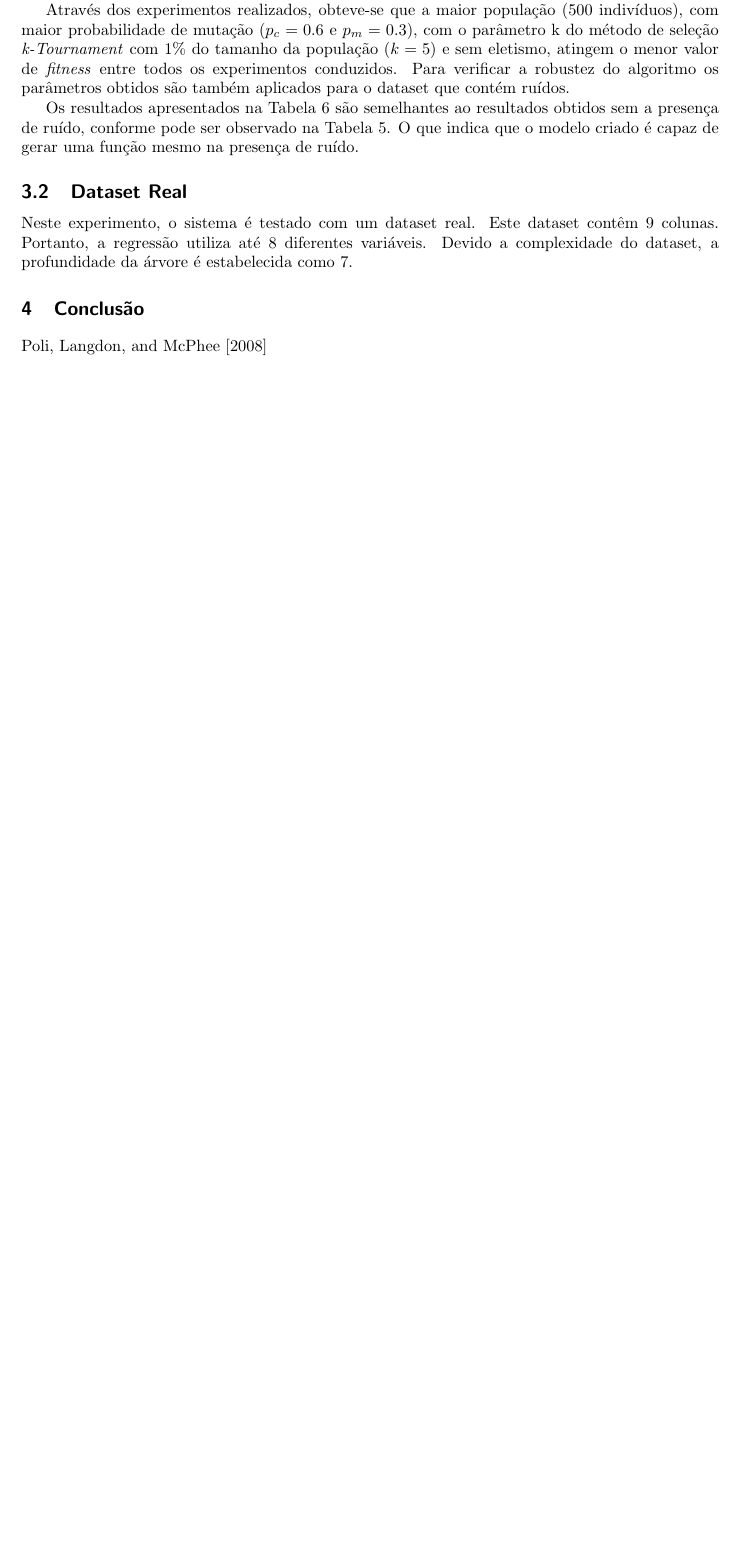
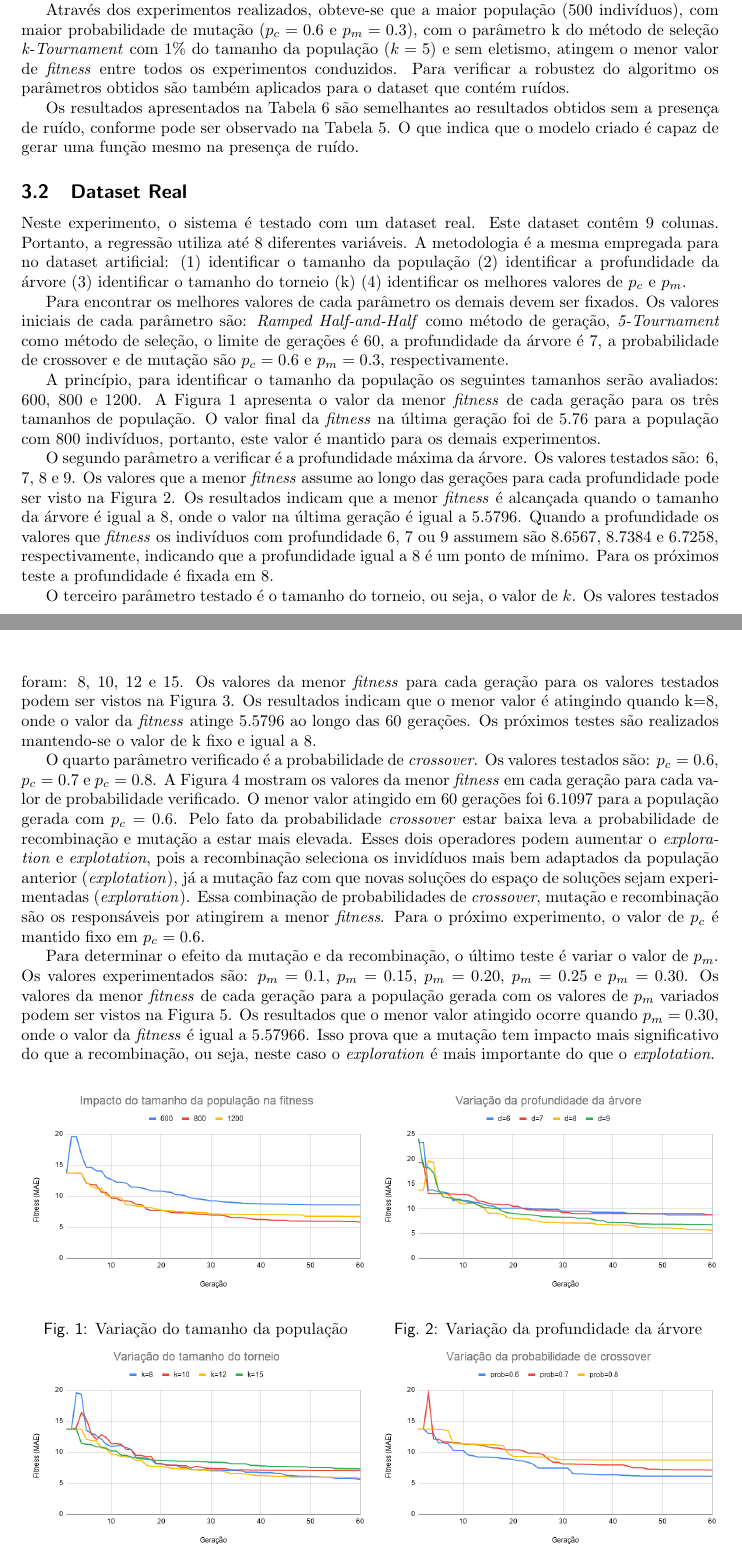
Before and after one commit to mct96/SymbolicRegression, a LaTeX document (docs/report.tex): part of page 8 of 9 before the commit and two parts of pages 8 and 9 of 11 after it, the two joined at a grey line, cut so that both start at the same text, the shorter picture padded with empty space. Compiled offline with pdfLaTeX.

Commit message:
report update.

```diff
--- a/docs/report.tex
+++ b/docs/report.tex
@@ -11,8 +11,12 @@
 \usepackage[inline]{enumitem}
 \usepackage{amsmath}
 \usepackage{mathtools}
+
 \usepackage{tikz}
 \usetikzlibrary{trees}
+
+\usepackage{graphicx}
+\graphicspath{ {./images/} }
 
 \newlist{ilist}{enumerate*}{1}
 \setlist[ilist]{label=(\arabic*)}
@@ -618,11 +622,92 @@ min. & 145.00 & 132.00 & 0.00 & 74.91 & 0.03 & 4.87 & 0.8 \\ \hline
 
 \subsection{Dataset Real}
 Neste experimento, o sistema é testado com um dataset real. Este dataset contêm
-9 colunas. Portanto, a regressão utiliza até 8 diferentes variáveis. Devido a
-complexidade do dataset, a profundidade da árvore é estabelecida como 7.
+9 colunas. Portanto, a regressão utiliza até 8 diferentes variáveis. A metodologia
+é a mesma empregada para no dataset artificial:
+\begin{ilist}
+\item identificar o tamanho da população
+\item identificar a profundidade da árvore
+\item identificar o tamanho do torneio (k)
+  \item identificar os melhores valores de $p_c$ e $p_m$
+\end{ilist}.
+
+Para encontrar os melhores valores de cada parâmetro os demais devem ser fixados.
+Os valores iniciais de cada parâmetro são: \textit{Ramped Half-and-Half} como
+método de geração, \textit{5-Tournament} como método de seleção, o limite de
+gerações é 60, a profundidade da árvore é 7, a probabilidade de crossover e de
+mutação são $p_c=0.6$ e $p_m=0.3$, respectivamente.
+
+A princípio, para identificar o tamanho da população os seguintes tamanhos serão
+avaliados: 600, 800 e 1200. A \hyperref[fig:var_pop]{Figura~\ref*{fig:var_pop}}
+apresenta o valor da menor \textit{fitness} de cada geração para os três tamanhos
+de população. O valor final da \textit{fitness} na última geração foi de 5.76
+para a população com 800 indivíduos, portanto, este valor é mantido para os
+demais experimentos.
 
 
-\section{Conclusão}
+O segundo parâmetro a verificar é a profundidade máxima da árvore. Os valores
+testados são: 6, 7, 8 e 9. Os valores que a menor \textit{fitness} assume ao
+longo das gerações para cada profundidade pode ser visto na
+\hyperref[fig:var_d]{Figura~\ref*{fig:var_d}}. Os resultados indicam que a menor
+\textit{fitness} é alcançada quando o tamanho da árvore é igual a 8, onde o
+valor na última geração é igual a $5.5796$. Quando a profundidade os valores que
+\textit{fitness} os indivíduos com profundidade 6, 7 ou 9 assumem são $8.6567$,
+$8.7384$ e $6.7258$, respectivamente, indicando que a profundidade igual a 8 é
+um ponto de mínimo. Para os próximos teste a profundidade é fixada em 8.
 
 
-\citet*{poli2008}
+O terceiro parâmetro testado é o tamanho do torneio, ou seja, o valor de $k$.
+Os valores testados foram: 8, 10, 12 e 15. Os valores da menor \textit{fitness}
+para cada geração para os valores testados podem ser vistos na
+\hyperref[fig:var_k]{Figura~\ref*{fig:var_k}}.  Os resultados indicam que o
+menor valor é atingindo quando k=8, onde o valor da \textit{fitness} atinge
+$5.5796$ ao longo das 60 gerações. Os próximos testes são realizados mantendo-se
+o valor de k fixo e igual a 8.
+
+O quarto parâmetro verificado é a probabilidade de \textit{crossover}. Os
+valores testados são: $p_c=0.6$, $p_c=0.7$ e $p_c=0.8$. A
+\hyperref[fig:var_pc]{Figura~\ref*{fig:var_pc}} mostram os valores da menor
+\textit{fitness} em cada geração para cada valor de probabilidade verificado.  O
+menor valor atingido em 60 gerações foi $6.1097$ para a população gerada com
+$p_c=0.6$. Pelo fato da probabilidade \textit{crossover} estar baixa leva a
+probabilidade de recombinação e mutação a estar mais elevada. Esses dois
+operadores podem aumentar o \textit{exploration} e \textit{explotation}, pois a
+recombinação seleciona os invidíduos mais bem adaptados da população anterior
+(\textit{explotation}), já a mutação faz com que novas soluções do espaço de
+soluções sejam experimentadas (\textit{exploration}). Essa combinação de
+probabilidades de \textit{crossover}, mutação e recombinação são os responsáveis
+por atingirem a menor \textit{fitness}. Para o próximo experimento, o valor de
+$p_c$ é mantido fixo em $p_c=0.6$.
+
+Para determinar o efeito da mutação e da recombinação, o último teste é variar o
+valor de $p_m$. Os valores experimentados são: $p_m=0.1$, $p_m=0.15$,
+$p_m=0.20$, $p_m=0.25$ e $p_m=0.30$. Os valores da menor \textit{fitness} de
+cada geração para a população gerada com os valores de $p_m$ variados podem ser
+vistos na \hyperref[fig:var_pm]{Figura~\ref*{fig:var_pm}}. Os resultados que o
+menor valor atingido ocorre quando $p_m=0.30$, onde o valor da \textit{fitness}
+é igual a $5.57966$. Isso prova que a mutação tem impacto mais significativo do
+que a recombinação, ou seja, neste caso o \textit{exploration} é mais importante
+do que o \textit{explotation}.
+
+\begin{figure}[h!]
+  \begin{minipage}{0.5\textwidth}
+    \includegraphics[width=\textwidth]{var_pop}
+    \caption{Variação do tamanho da população}
+    \label{fig:var_pop}
+  \end{minipage}
+  \begin{minipage}{0.5\textwidth}
+    \includegraphics[width=\textwidth]{var_d}
+    \caption{Variação da profundidade da árvore}
+    \label{fig:var_d}
+  \end{minipage}
+  \begin{minipage}{0.5\textwidth}
+    \includegraphics[width=\textwidth]{var_k}
+    \caption{Variação do tamanho do torneio}
+    \label{fig:var_k}
+  \end{minipage}
+  \begin{minipage}{0.5\textwidth}
+    \includegraphics[width=\textwidth]{var_pc}
+    \caption{Variação da probabilidade de \textit{crossover}}
+    \label{fig:var_pc}
+  \end{minipage}
+\end{figure}
@@ -628,0 +721 @@ complexidade do dataset, a profundidade da árvore é estabelecida como 7.
+\newpage
```
Also changed, not shown: docs/images/var_d.png (added), docs/images/var_k.png (added), docs/images/var_pc.png (added), docs/images/var_pm.png (added), docs/images/var_pop.png (added), docs/report.pdf, docs/report.tex (22 more changed lines), 6 other files.
